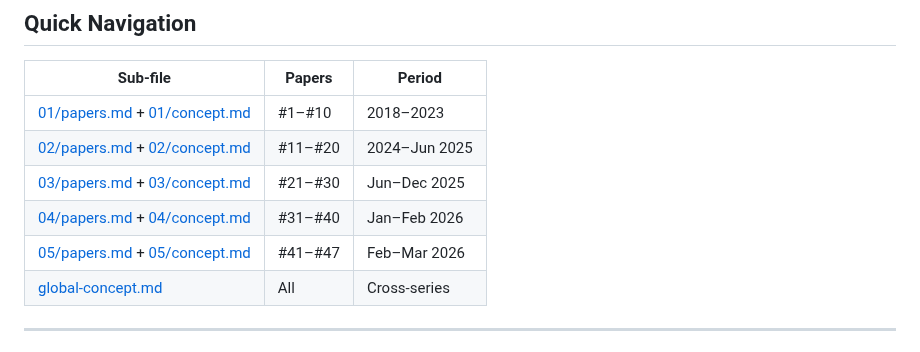
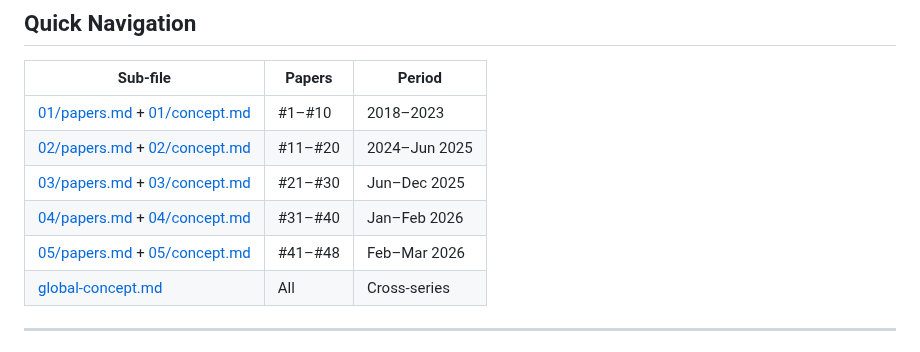
Before and after one commit to HanaTensor/0sm-skills, a Markdown page: index.md, the part around one of its changes. Rendered like a GitHub page.

```diff
--- a/index.md
+++ b/index.md
@@ -13,7 +13,7 @@
 | [02/papers.md](02/papers.md) + [02/concept.md](02/concept.md) | #11–#20 | 2024–Jun 2025 |
 | [03/papers.md](03/papers.md) + [03/concept.md](03/concept.md) | #21–#30 | Jun–Dec 2025 |
 | [04/papers.md](04/papers.md) + [04/concept.md](04/concept.md) | #31–#40 | Jan–Feb 2026 |
-| [05/papers.md](05/papers.md) + [05/concept.md](05/concept.md) | #41–#47 | Feb–Mar 2026 |
+| [05/papers.md](05/papers.md) + [05/concept.md](05/concept.md) | #41–#48 | Feb–Mar 2026 |
 | [global-concept.md](global-concept.md) | All | Cross-series |
 
 ---
```
Also changed, not shown: other parts of index.md (+2 -2 lines).
